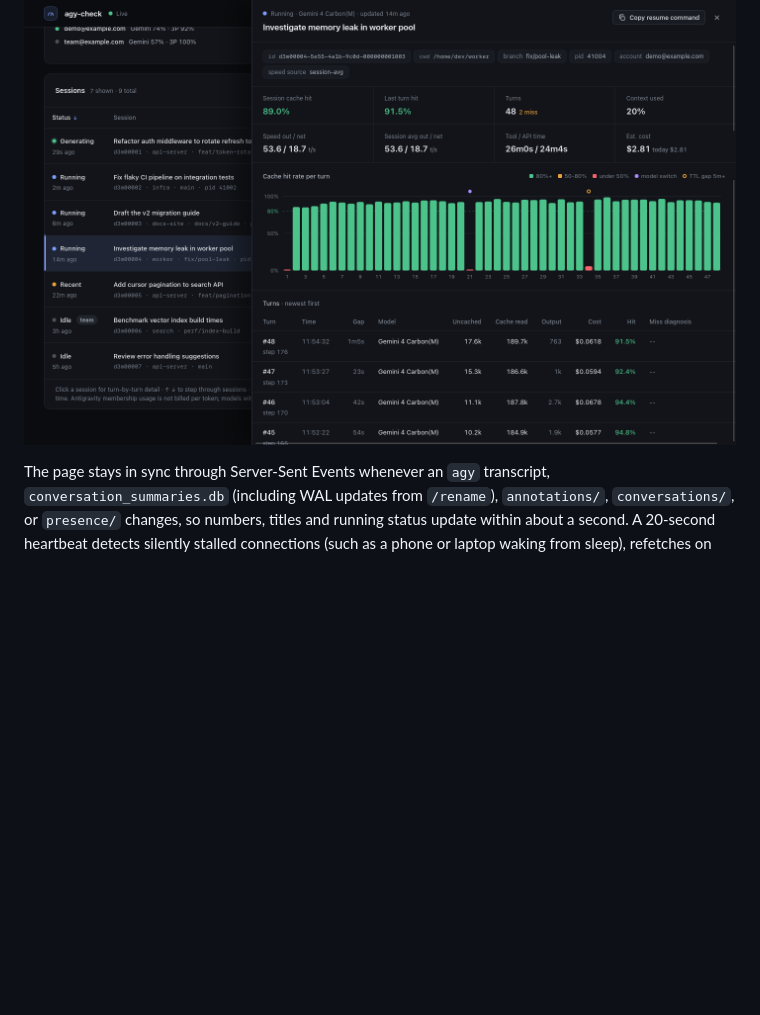
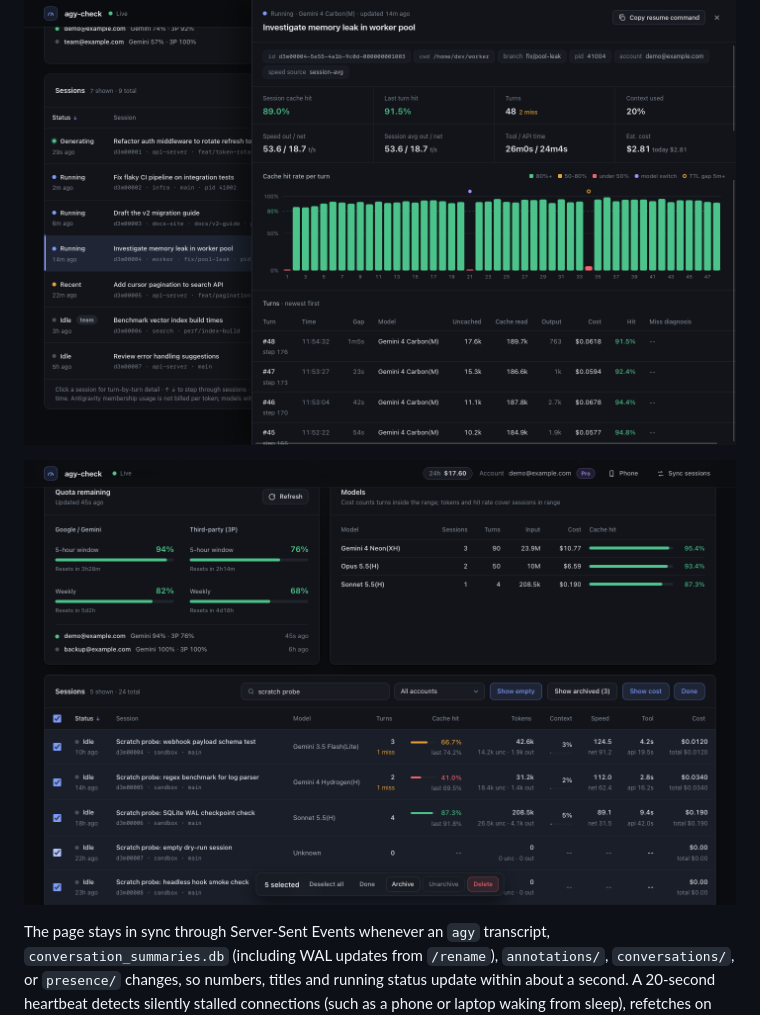
Before and after one commit to kid0114/agy-check, a Markdown page: README.md, the part around the change. Drawn GitHub-style; pictures changed too: assets/panel-bulk-ops.png (added); blank space fills up the shorter version.

Commit message:
docs(readme): add sanitized screenshot of search, select-all and bulk delete

```diff
--- a/README.md
+++ b/README.md
@@ -93,6 +93,8 @@ A hook answers `/check` before any model call, so it costs no tokens. It starts
 - **Session detail**: click a row to open it. `↑` / `↓` move between sessions, `F2` (or clicking the title / pencil icon) renames the session, and `Esc` closes the panel. Save is a synchronous request: the dashboard writes the title to `agy`'s own source of truth before it answers, so `/resume`, the dashboard and the CLI keep the new name after any refresh. It uses `agy`'s documented `ConversationService/UpdateConversation` API when a live `agy` loopback connection is available (inherited at start or handed off with `agy-check panel handoff`, never sent to the browser); otherwise it updates the `title` field in `annotations/<id>.pbtxt`, leaving pinned, starred, tags and other fields untouched. **Archive / Unarchive** works the same way. **Delete** permanently removes sessions through `agy`'s `DeleteConversation` API (requires typing `DELETE`; if a selected session is still open in an `agy` window, the dialog lists the window and lets you explicitly close it before deleting; if no `agy` API connection is available, Delete is disabled and shows `agy-check panel handoff`).
 
 ![Session detail](./assets/panel-session-detail.png)
+
+![Filter, select all, and bulk archive or delete](./assets/panel-bulk-ops.png)
 
 The page stays in sync through Server-Sent Events whenever an `agy` transcript, `conversation_summaries.db` (including WAL updates from `/rename`), `annotations/`, `conversations/`, or `presence/` changes, so numbers, titles and running status update within about a second. A 20-second heartbeat detects silently stalled connections (such as a phone or laptop waking from sleep), refetches on reconnect or tab focus, and falls back to 5-second polling while reconnecting; clicking the **Live** pill forces an immediate sync. While at least one dashboard tab is open, cloud quota refreshes quietly in the background every 3 minutes. If the panel restarts with a newer interface, a dismissible notice invites you to refresh manually rather than reloading the page unexpectedly. A turn that is still being generated is counted once `agy` writes it to the transcript. Your time range, sort order, empty/archived filters and cost toggle are remembered in the browser (`Select` mode always starts off).
 
```
Also changed, not shown: README_zh.md (+2 -0 lines).
